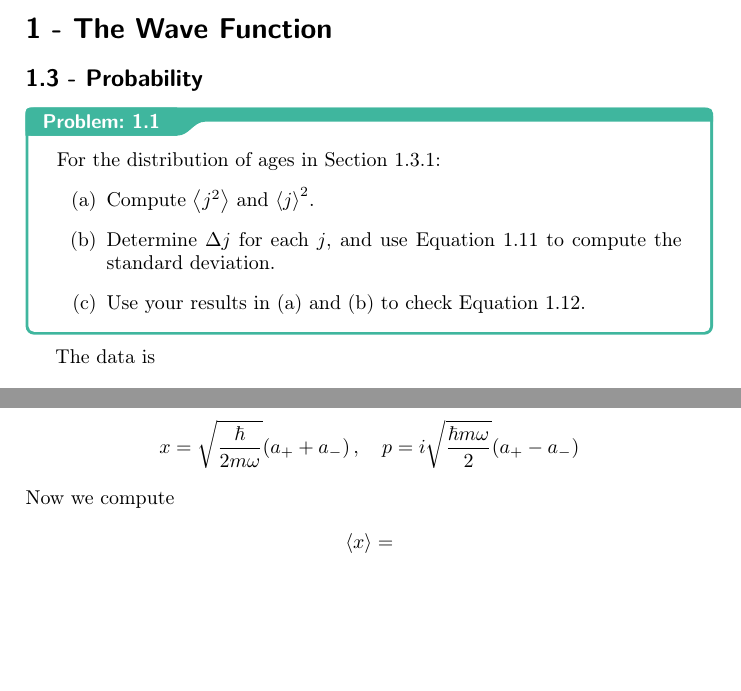
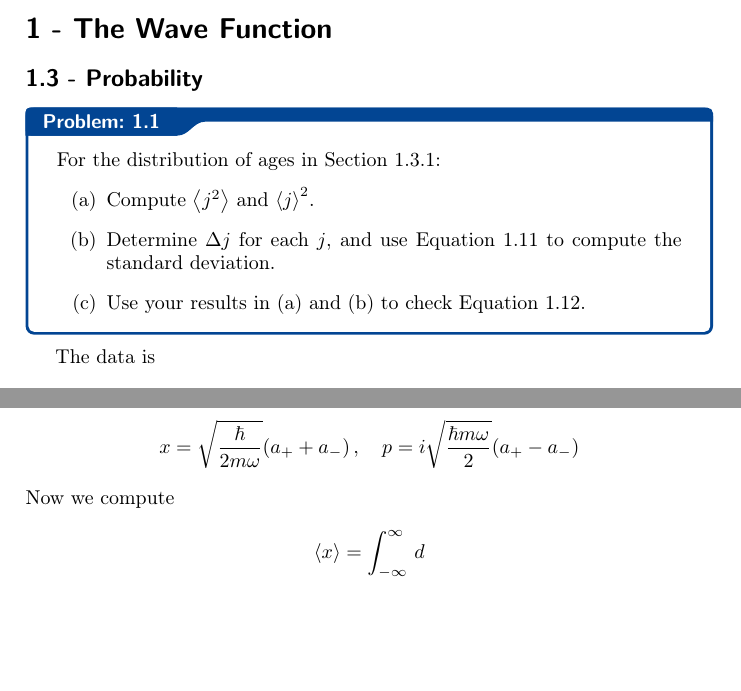
Before and after one commit to DALEE9000/Solutions-to-Introduction-to-Quantum-Mechanics-by-David-Griffiths, a LaTeX document (introquantummechanics/introquantummechanics.tex, which reads headerintroquantummechanics.tex): two parts of pages 3 and 49 of 49, joined at a grey line, cut so that both start at the same text, the shorter picture padded with empty space. Compiled offline with pdfLaTeX.

Commit message:
Set question box frame to the Griffiths 2nd edition cover blue
Co-Authored-By: Claude Fable 5.2 <noreply@anthropic.com>

```diff
--- a/headerintroquantummechanics.tex
+++ b/headerintroquantummechanics.tex
@@ -329,7 +329,7 @@ showstringspaces=false
 \definecolor{doc}{RGB}{0,0,255}
 \definecolor{subsect}{RGB}{255,0,0}
 \definecolor{subsubsect}{RGB}{128,0,255}
-\definecolor{question}{HTML}{3FB69E}
+\definecolor{question}{HTML}{024593}
 
 %================================
 % THEOREM BOX
--- a/introquantummechanics/introquantummechanics.tex
+++ b/introquantummechanics/introquantummechanics.tex
@@ -1347,7 +1347,7 @@ As a reminder,
 \]
 Now we compute
 \begin{align*}
-	\braket{x} & =  \\
+	\braket{x} & = \int^{\infty}_{-\infty}  \, d  \\
 	 &  \\
 \end{align*}
 
```
Also changed, not shown: ch1/introquantummechanicschap1.pdf, ch2/introquantummechanicschap2.pdf, introquantummechanics/introquantummechanics.pdf.
